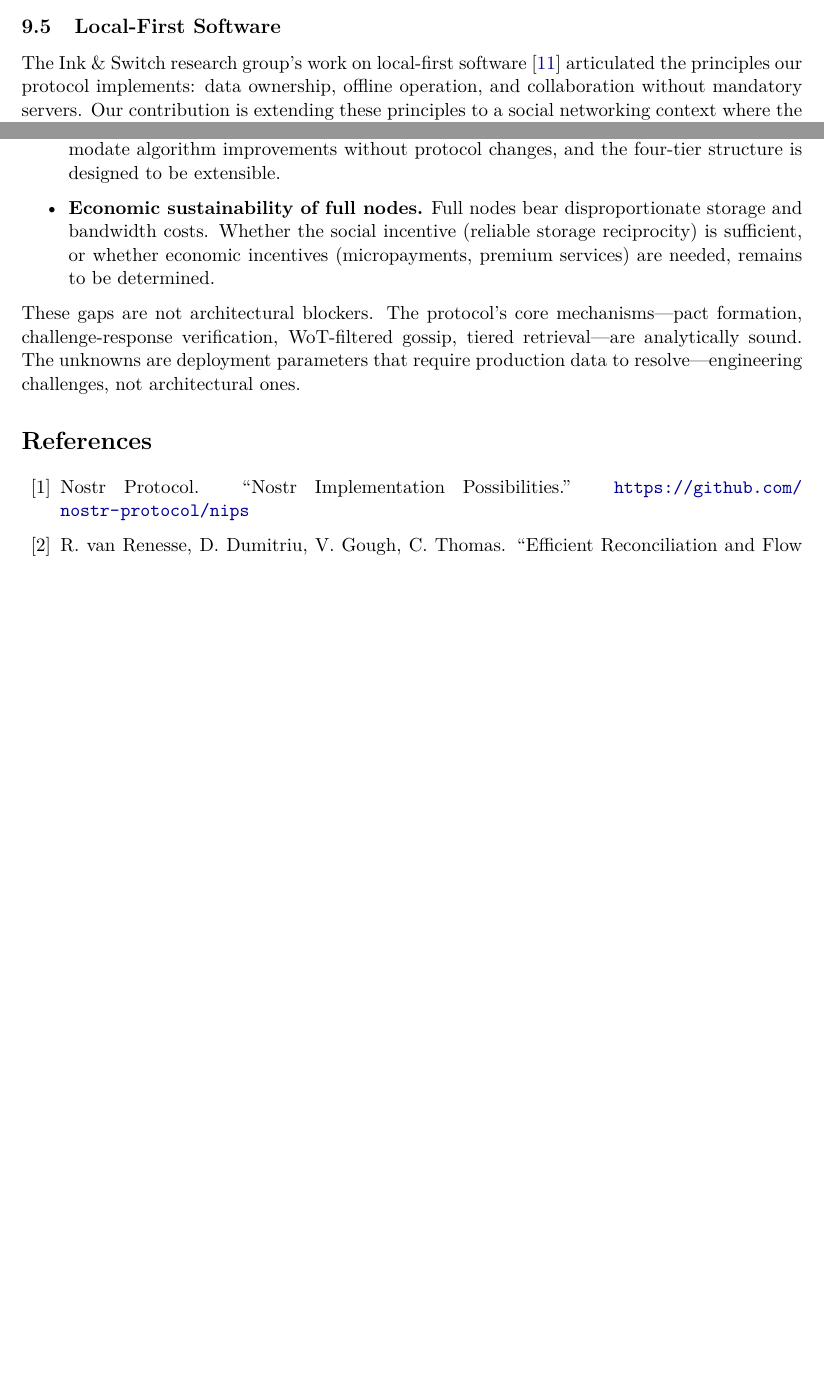
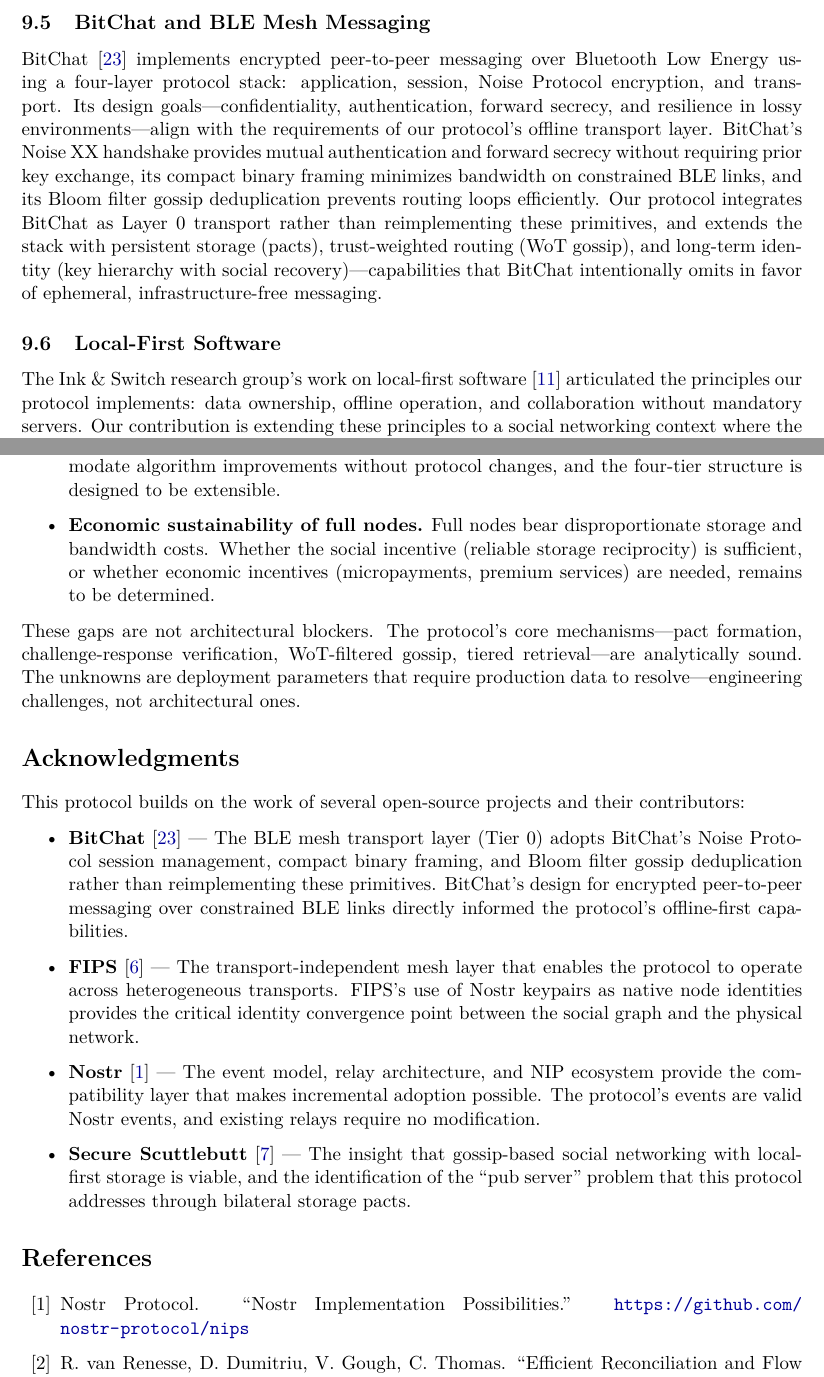
Before and after one commit to gozzip-protocol/gozzip, a LaTeX paper (docs/papers/gossip-storage-retrieval.tex): two parts of pages 16 and 24 of 25 before the commit and two parts of pages 17 and 25 of 26 after it, joined at a grey line, cut at the place of the change, the shorter picture padded with empty space. Compiled offline with pdfLaTeX.

Commit message:
docs: credit BitChat integration and add acknowledgments (v1.1)
- Bump whitepaper to Version 1.1
- Add Acknowledgments section crediting BitChat, FIPS, Nostr, and SSB
- Add "BitChat and BLE Mesh Messaging" to Related Work section
- Expand FIPS/Offline section to credit BitChat's BLE primitives
- Add BitChat bibliography entry
- Update ADR 010 and design doc to acknowledge BitChat's strengths

```diff
--- a/docs/papers/gossip-storage-retrieval.tex
+++ b/docs/papers/gossip-storage-retrieval.tex
@@ -42,7 +42,7 @@
 \title{
   \textbf{Trust-Weighted Gossip for Decentralized Storage and Retrieval} \\[0.5em]
   \large A Protocol for Returning Information Custody to the Social Graph \\[0.3em]
-  \normalsize Version 1.0
+  \normalsize Version 1.1
 }
 \author{
   Leon Acosta \\
@@ -723,6 +725,10 @@
 \subsection{FIPS and Mesh Networking}
 
 FIPS~\cite{fips} provides the transport-agnostic mesh layer that our protocol requires for internet-independent operation. FIPS's use of Nostr keypairs for node identity creates a natural integration point. The spanning tree routing with bloom filter discovery is complementary to our WoT-based gossip routing: FIPS handles physical reachability while the gossip layer handles social relevance.
+
+\subsection{BitChat and BLE Mesh Messaging}
+
+BitChat~\cite{bitchat} implements encrypted peer-to-peer messaging over Bluetooth Low Energy using a four-layer protocol stack: application, session, Noise Protocol encryption, and transport. Its design goals---confidentiality, authentication, forward secrecy, and resilience in lossy environments---align with the requirements of our protocol's offline transport layer. BitChat's Noise XX handshake provides mutual authentication and forward secrecy without requiring prior key exchange, its compact binary framing minimizes bandwidth on constrained BLE links, and its Bloom filter gossip deduplication prevents routing loops efficiently. Our protocol integrates BitChat as Layer 0 transport rather than reimplementing these primitives, and extends the stack with persistent storage (pacts), trust-weighted routing (WoT gossip), and long-term identity (key hierarchy with social recovery)---capabilities that BitChat intentionally omits in favor of ephemeral, infrastructure-free messaging.
 
 \subsection{Local-First Software}
 
@@ -995,7 +1001,19 @@
 These gaps are not architectural blockers. The protocol's core mechanisms---pact formation, challenge-response verification, WoT-filtered gossip, tiered retrieval---are analytically sound. The unknowns are deployment parameters that require production data to resolve---engineering challenges, not architectural ones.
 
 % ============================================================
-\begin{thebibliography}{21}
+\section*{Acknowledgments}
+
+This protocol builds on the work of several open-source projects and their contributors:
+
+\begin{itemize}
+  \item \textbf{BitChat}~\cite{bitchat} --- The BLE mesh transport layer (Tier 0) adopts BitChat's Noise Protocol session management, compact binary framing, and Bloom filter gossip deduplication rather than reimplementing these primitives. BitChat's design for encrypted peer-to-peer messaging over constrained BLE links directly informed the protocol's offline-first capabilities.
+  \item \textbf{FIPS}~\cite{fips} --- The transport-independent mesh layer that enables the protocol to operate across heterogeneous transports. FIPS's use of Nostr keypairs as native node identities provides the critical identity convergence point between the social graph and the physical network.
+  \item \textbf{Nostr}~\cite{nostr} --- The event model, relay architecture, and NIP ecosystem provide the compatibility layer that makes incremental adoption possible. The protocol's events are valid Nostr events, and existing relays require no modification.
+  \item \textbf{Secure Scuttlebutt}~\cite{ssb} --- The insight that gossip-based social networking with local-first storage is viable, and the identification of the ``pub server'' problem that this protocol addresses through bilateral storage pacts.
+\end{itemize}
+
+% ============================================================
+\begin{thebibliography}{22}
 
 \bibitem{nostr}
 Nostr Protocol.
```
Also changed, not shown: docs/decisions/010-bitchat-integration.md (+1 -1 lines), docs/design/bitchat-integration.md (+6 -0 lines), docs/papers/gossip-storage-retrieval.pdf, docs/papers/gossip-storage-retrieval.tex (9 more changed lines).
